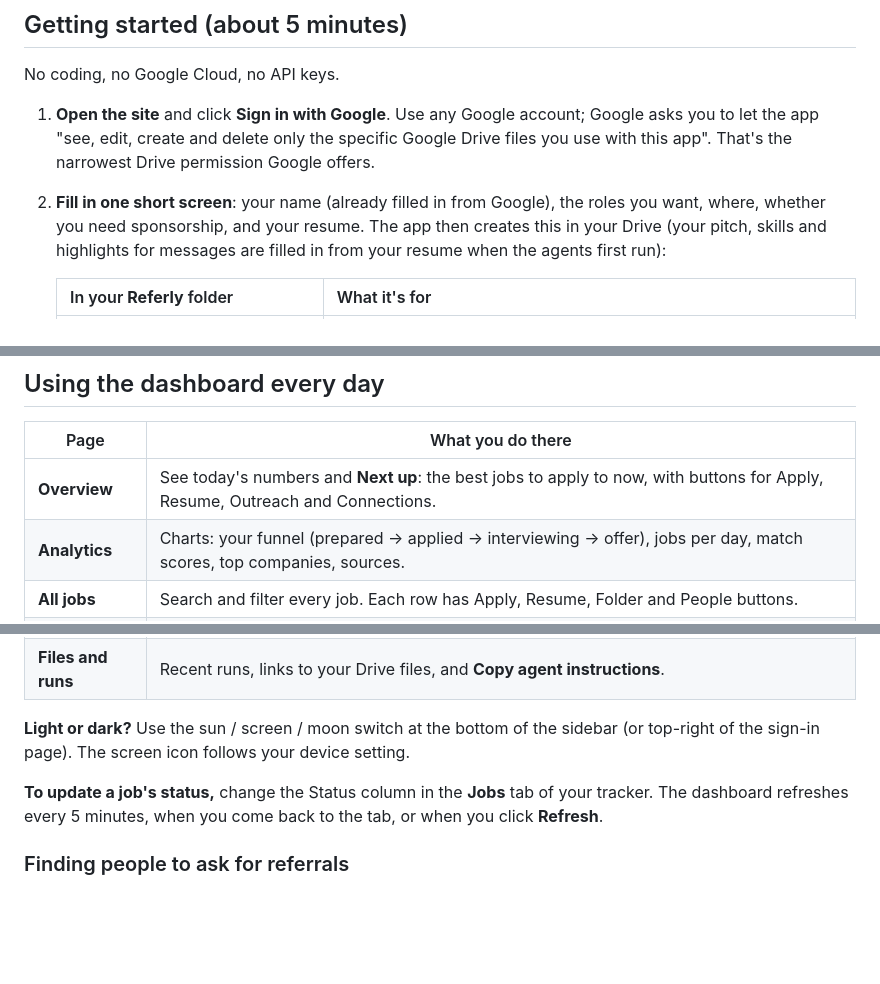
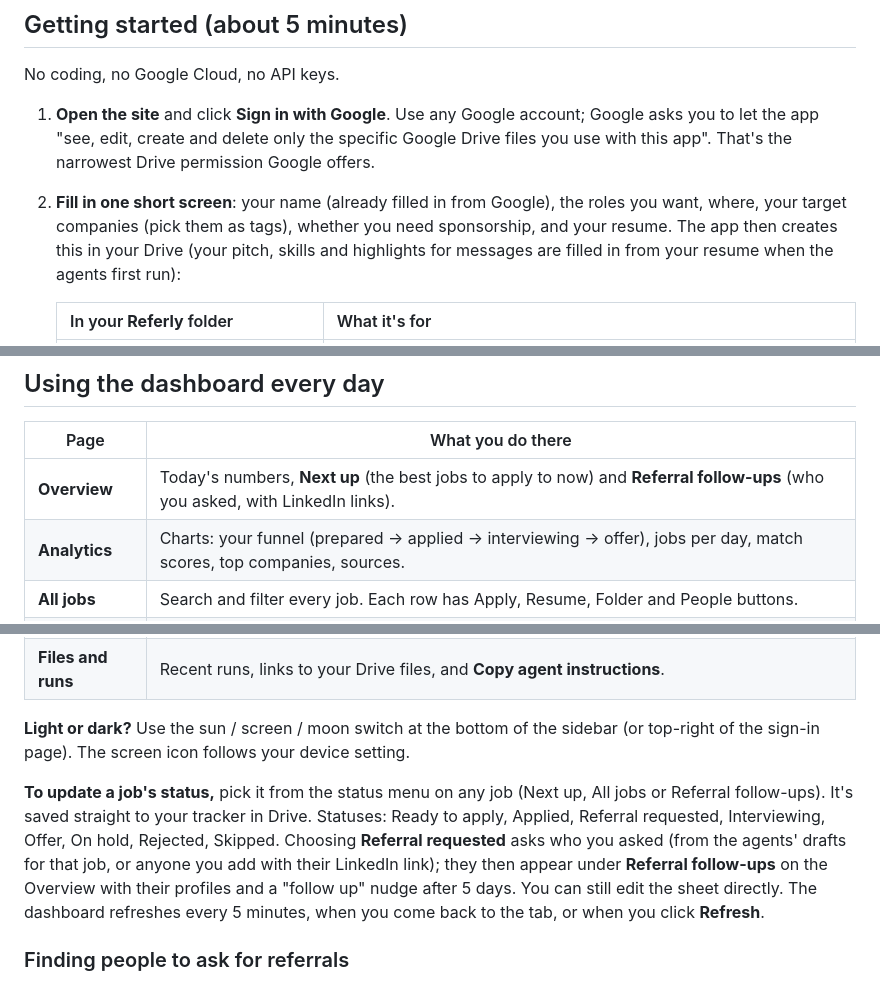
Before and after one commit to github-prathma/job-dashboard, a Markdown page: README.md, 3 parts joined by grey strips. Drawn GitHub-style; blank space fills up the shorter version.

Commit message:
README: status changes, referral follow-ups, company tags
Co-Authored-By: Claude Opus 5.5 <noreply@anthropic.com>
Claude-Session: https://claude.ai/code/session_018iciLcpefkDcMhCyEmnsmT

```diff
--- a/README.md
+++ b/README.md
@@ -36,7 +36,7 @@ A personal dashboard for your job search. It shows the jobs your agents found, a
 No coding, no Google Cloud, no API keys.
 
 1. **Open the site** and click **Sign in with Google**. Use any Google account; Google asks you to let the app "see, edit, create and delete only the specific Google Drive files you use with this app". That's the narrowest Drive permission Google offers.
-2. **Fill in one short screen**: your name (already filled in from Google), the roles you want, where, whether you need sponsorship, and your resume. The app then creates this in your Drive (your pitch, skills and highlights for messages are filled in from your resume when the agents first run):
+2. **Fill in one short screen**: your name (already filled in from Google), the roles you want, where, your target companies (pick them as tags), whether you need sponsorship, and your resume. The app then creates this in your Drive (your pitch, skills and highlights for messages are filled in from your resume when the agents first run):
 
    | In your **Referly** folder | What it's for |
    |---|---|
@@ -64,7 +64,7 @@ No coding, no Google Cloud, no API keys.
 
 | Page | What you do there |
 |---|---|
-| **Overview** | See today's numbers and **Next up**: the best jobs to apply to now, with buttons for Apply, Resume, Outreach and Connections. |
+| **Overview** | Today's numbers, **Next up** (the best jobs to apply to now) and **Referral follow-ups** (who you asked, with LinkedIn links). |
 | **Analytics** | Charts: your funnel (prepared → applied → interviewing → offer), jobs per day, match scores, top companies, sources. |
 | **All jobs** | Search and filter every job. Each row has Apply, Resume, Folder and People buttons. |
 | **LinkedIn outreach** | Write a message: enter the person, company and job, pick **InMail**, **Connection note** (300 characters max) or **Message**, then click **Draft messages**. Paste the job link (Greenhouse, Lever or Ashby) and the drafts mention skills from that job that are also in your resume. |
@@ -73,7 +73,7 @@ No coding, no Google Cloud, no API keys.
 
 **Light or dark?** Use the sun / screen / moon switch at the bottom of the sidebar (or top-right of the sign-in page). The screen icon follows your device setting.
 
-**To update a job's status,** change the Status column in the **Jobs** tab of your tracker. The dashboard refreshes every 5 minutes, when you come back to the tab, or when you click **Refresh**.
+**To update a job's status,** pick it from the status menu on any job (Next up, All jobs or Referral follow-ups). It's saved straight to your tracker in Drive. Statuses: Ready to apply, Applied, Referral requested, Interviewing, Offer, On hold, Rejected, Skipped. Choosing **Referral requested** asks who you asked (from the agents' drafts for that job, or anyone you add with their LinkedIn link); they then appear under **Referral follow-ups** on the Overview with their profiles and a "follow up" nudge after 5 days. You can still edit the sheet directly. The dashboard refreshes every 5 minutes, when you come back to the tab, or when you click **Refresh**.
 
 ### Finding people to ask for referrals
 Every job has **Find people** buttons that open LinkedIn's own search in your browser, filtered to people **currently at that company** and **in the US**:
```
